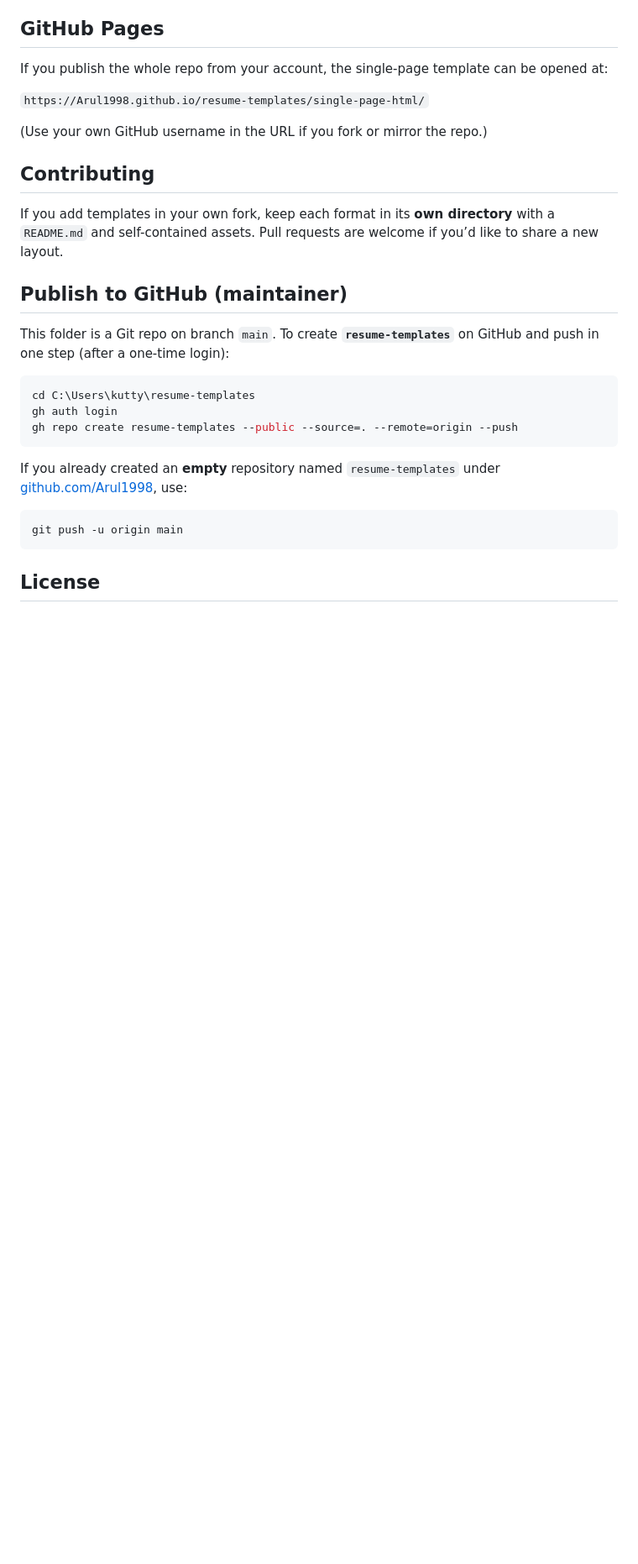
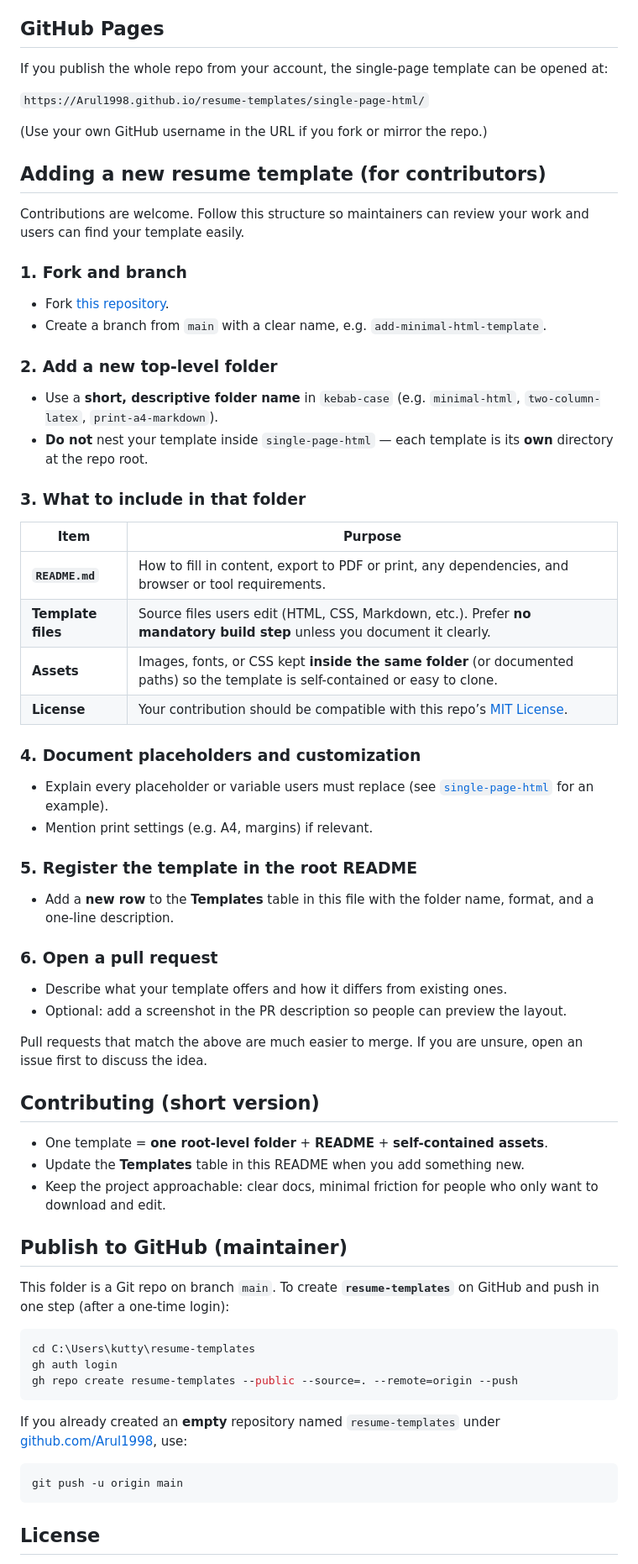
Before and after one commit to Arul1998/resume-templates, a Markdown page: README.md, the part around the change printed below. Shown: that part at 84% size. Rendered like a GitHub page; blank space fills up the shorter version.

```diff
--- a/README.md
+++ b/README.md
@@ -29,9 +57,50 @@ If you publish the whole repo from your account, the single-page template can be
 
 (Use your own GitHub username in the URL if you fork or mirror the repo.)
 
-## Contributing
+## Adding a new resume template (for contributors)
 
-If you add templates in your own fork, keep each format in its **own directory** with a `README.md` and self-contained assets. Pull requests are welcome if you’d like to share a new layout.
+Contributions are welcome. Follow this structure so maintainers can review your work and users can find your template easily.
+
+### 1. Fork and branch
+
+- Fork [this repository](https://github.com/Arul1998/resume-templates).
+- Create a branch from `main` with a clear name, e.g. `add-minimal-html-template`.
+
+### 2. Add a new top-level folder
+
+- Use a **short, descriptive folder name** in `kebab-case` (e.g. `minimal-html`, `two-column-latex`, `print-a4-markdown`).
+- **Do not** nest your template inside `single-page-html` — each template is its **own** directory at the repo root.
+
+### 3. What to include in that folder
+
+| Item | Purpose |
+|------|--------|
+| **`README.md`** | How to fill in content, export to PDF or print, any dependencies, and browser or tool requirements. |
+| **Template files** | Source files users edit (HTML, CSS, Markdown, etc.). Prefer **no mandatory build step** unless you document it clearly. |
+| **Assets** | Images, fonts, or CSS kept **inside the same folder** (or documented paths) so the template is self-contained or easy to clone. |
+| **License** | Your contribution should be compatible with this repo’s [MIT License](./LICENSE). |
+
+### 4. Document placeholders and customization
+
+- Explain every placeholder or variable users must replace (see [`single-page-html`](./single-page-html/) for an example).
+- Mention print settings (e.g. A4, margins) if relevant.
+
+### 5. Register the template in the root README
+
+- Add a **new row** to the **Templates** table in this file with the folder name, format, and a one-line description.
+
+### 6. Open a pull request
+
+- Describe what your template offers and how it differs from existing ones.
+- Optional: add a screenshot in the PR description so people can preview the layout.
+
+Pull requests that match the above are much easier to merge. If you are unsure, open an issue first to discuss the idea.
+
+## Contributing (short version)
+
+- One template = **one root-level folder** + **README** + **self-contained assets**.
+- Update the **Templates** table in this README when you add something new.
+- Keep the project approachable: clear docs, minimal friction for people who only want to download and edit.
 
 ## Publish to GitHub (maintainer)
 
```
Also changed, not shown: other parts of README.md (+31 -3 lines), single-page-html/README.md (+6 -0 lines), single-page-html/preview.png (added), 1 other file.
